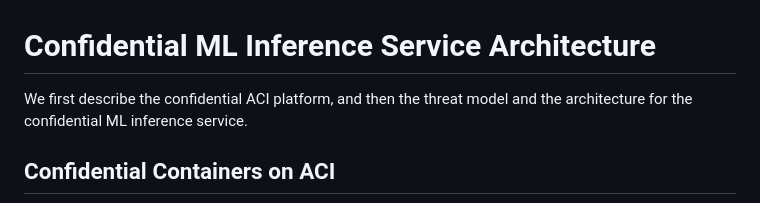
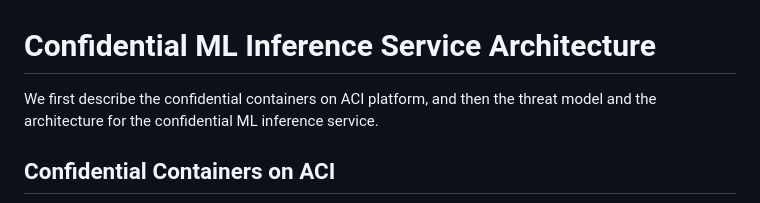
Before and after one commit to microsoft/confidential-ai, a Markdown page: inference/docs/arch.md, the part around the change. Drawn GitHub-style.

```diff
--- a/inference/docs/arch.md
+++ b/inference/docs/arch.md
@@ -1,5 +1,5 @@
 # Confidential ML Inference Service Architecture
-We first describe the confidential ACI platform, and then the threat model and the architecture for the confidential ML inference service.
+We first describe the confidential containers on ACI platform, and then the threat model and the architecture for the confidential ML inference service.
 
 ## Confidential Containers on ACI
 ![Platform for Confidential ACI](./images/aci-platform.png)
```
